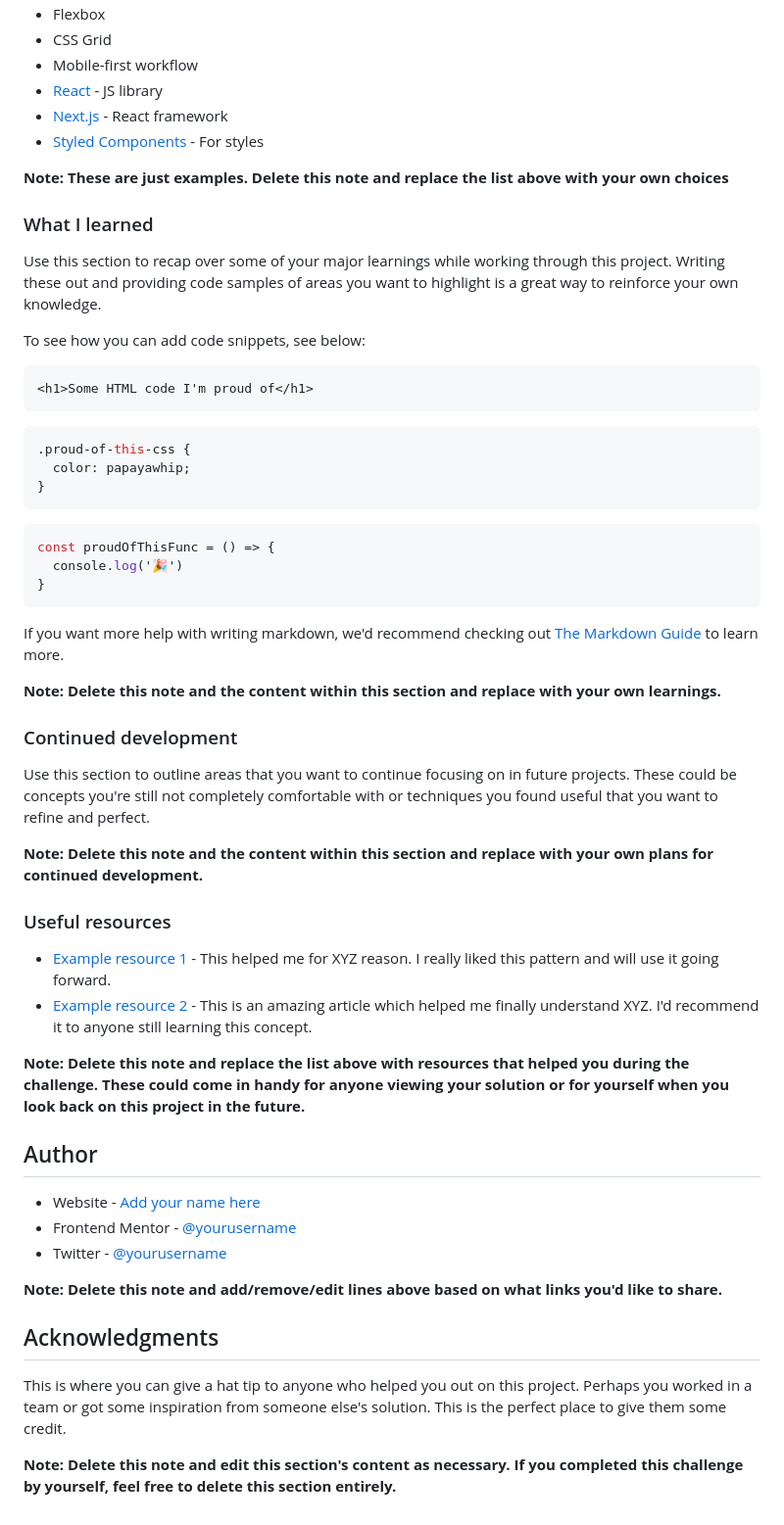
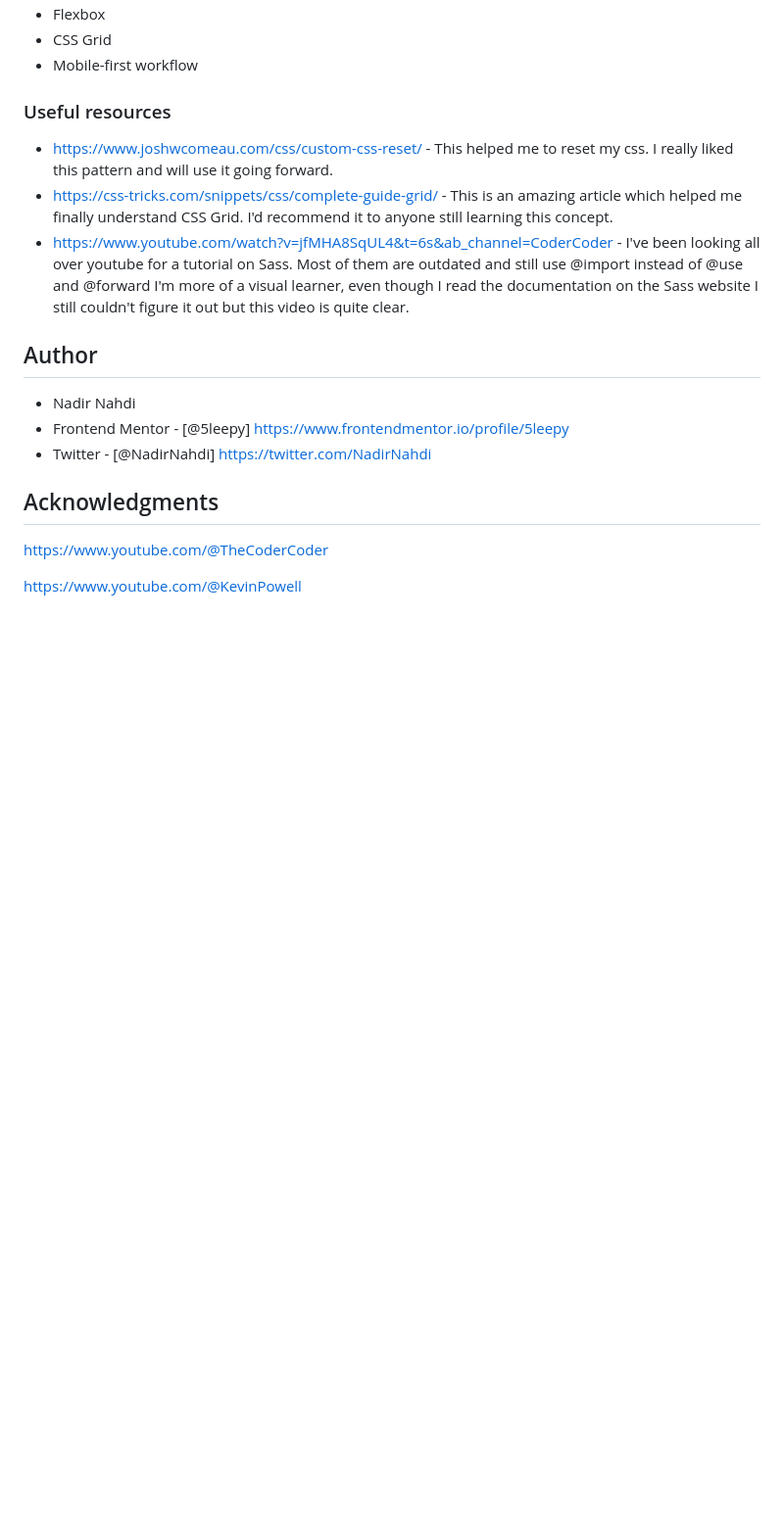
Before and after one commit to 5leepy/qr-code-component-main, a Markdown page: README.md, the part around the change printed below. Shown: that part at 98% size. Drawn GitHub-style; blank space fills up the shorter version.

````diff
--- a/README.md
+++ b/README.md
@@ -45,59 +19,22 @@ Then crop/optimize/edit your image however you like, add it to your project, and
 - Flexbox
 - CSS Grid
 - Mobile-first workflow
-- [React](https://reactjs.org/) - JS library
-- [Next.js](https://nextjs.org/) - React framework
-- [Styled Components](https://styled-components.com/) - For styles
-
-**Note: These are just examples. Delete this note and replace the list above with your own choices**
-
-### What I learned
-
-Use this section to recap over some of your major learnings while working through this project. Writing these out and providing code samples of areas you want to highlight is a great way to reinforce your own knowledge.
-
-To see how you can add code snippets, see below:
-
-```html
-<h1>Some HTML code I'm proud of</h1>
-```
-```css
-.proud-of-this-css {
-  color: papayawhip;
-}
-```
-```js
-const proudOfThisFunc = () => {
-  console.log('🎉')
-}
-```
-
-If you want more help with writing markdown, we'd recommend checking out [The Markdown Guide](https://www.markdownguide.org/) to learn more.
-
-**Note: Delete this note and the content within this section and replace with your own learnings.**
-
-### Continued development
-
-Use this section to outline areas that you want to continue focusing on in future projects. These could be concepts you're still not completely comfortable with or techniques you found useful that you want to refine and perfect.
-
-**Note: Delete this note and the content within this section and replace with your own plans for continued development.**
-
 ### Useful resources
 
-- [Example resource 1](https://www.example.com) - This helped me for XYZ reason. I really liked this pattern and will use it going forward.
-- [Example resource 2](https://www.example.com) - This is an amazing article which helped me finally understand XYZ. I'd recommend it to anyone still learning this concept.
-
-**Note: Delete this note and replace the list above with resources that helped you during the challenge. These could come in handy for anyone viewing your solution or for yourself when you look back on this project in the future.**
+- https://www.joshwcomeau.com/css/custom-css-reset/ - This helped me to reset my css. I really liked this pattern and will use it going forward.
+- https://css-tricks.com/snippets/css/complete-guide-grid/ - This is an amazing article which helped me finally understand CSS Grid. I'd recommend it to anyone still learning this concept.
+- https://www.youtube.com/watch?v=jfMHA8SqUL4&t=6s&ab_channel=CoderCoder - I've been looking all over youtube for a tutorial on Sass. Most of them are outdated and still use @import instead of @use and @forward I'm more of a visual learner, even though I read the documentation on the Sass website I still couldn't figure it out but this video is quite clear.
 
 ## Author
 
-- Website - [Add your name here](https://www.your-site.com)
-- Frontend Mentor - [@yourusername](https://www.frontendmentor.io/profile/yourusername)
-- Twitter - [@yourusername](https://www.twitter.com/yourusername)
+- Nadir Nahdi
+- Frontend Mentor - [@5leepy] https://www.frontendmentor.io/profile/5leepy
+- Twitter - [@NadirNahdi] https://twitter.com/NadirNahdi
 
-**Note: Delete this note and add/remove/edit lines above based on what links you'd like to share.**
+
 
 ## Acknowledgments
 
-This is where you can give a hat tip to anyone who helped you out on this project. Perhaps you worked in a team or got some inspiration from someone else's solution. This is the perfect place to give them some credit.
+https://www.youtube.com/@TheCoderCoder
 
-**Note: Delete this note and edit this section's content as necessary. If you completed this challenge by yourself, feel free to delete this section entirely.**
+https://www.youtube.com/@KevinPowell
````
Also changed, not shown: other parts of README.md (+4 -30 lines), Screenshot.jpg (added).
